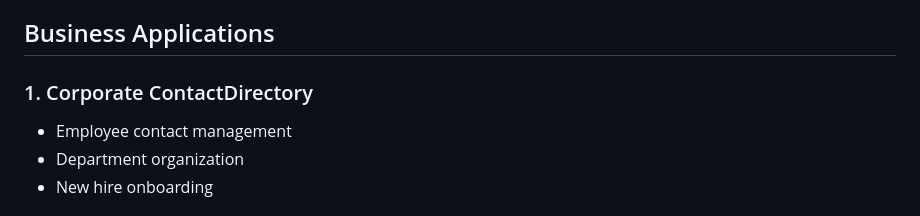
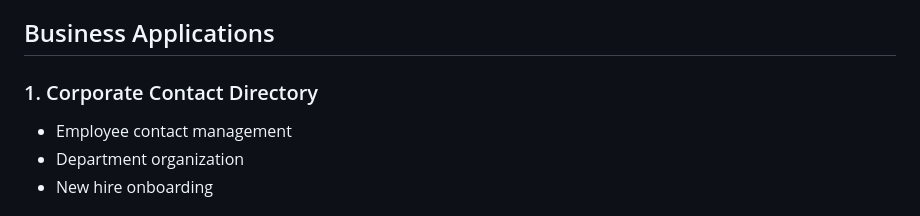
Before and after one commit to kraitoofficial/rabt-previews, a Markdown page: README.md, the part around the change. Rendered like a GitHub page.

```diff
--- a/README.md
+++ b/README.md
@@ -14,7 +14,7 @@ Rabt is a contact management system designed for enterprise-scale organizations.
 
 ## Business Applications
 
-### 1. Corporate ContactDirectory
+### 1. Corporate Contact Directory
 
 - Employee contact management
 - Department organization
```
